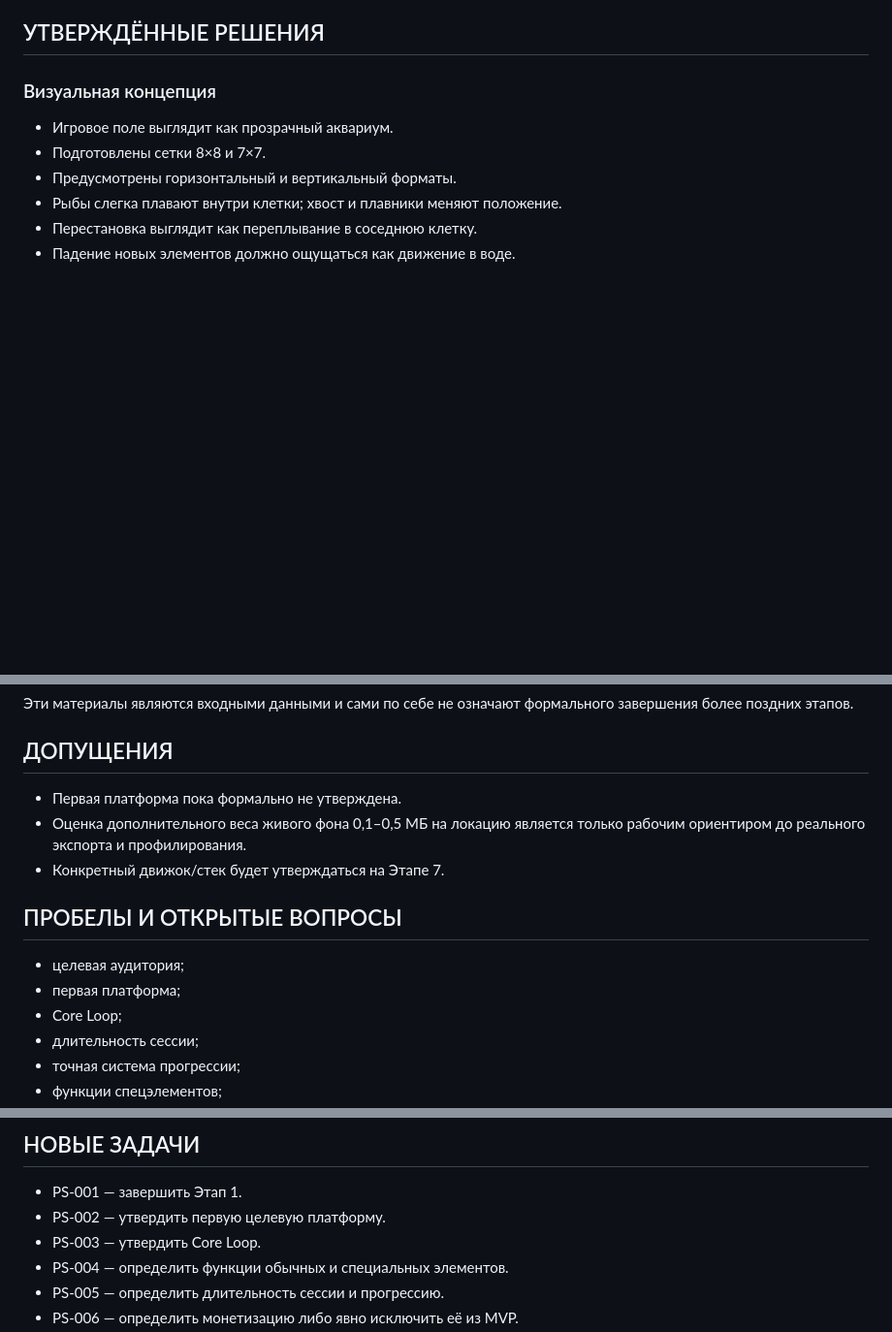
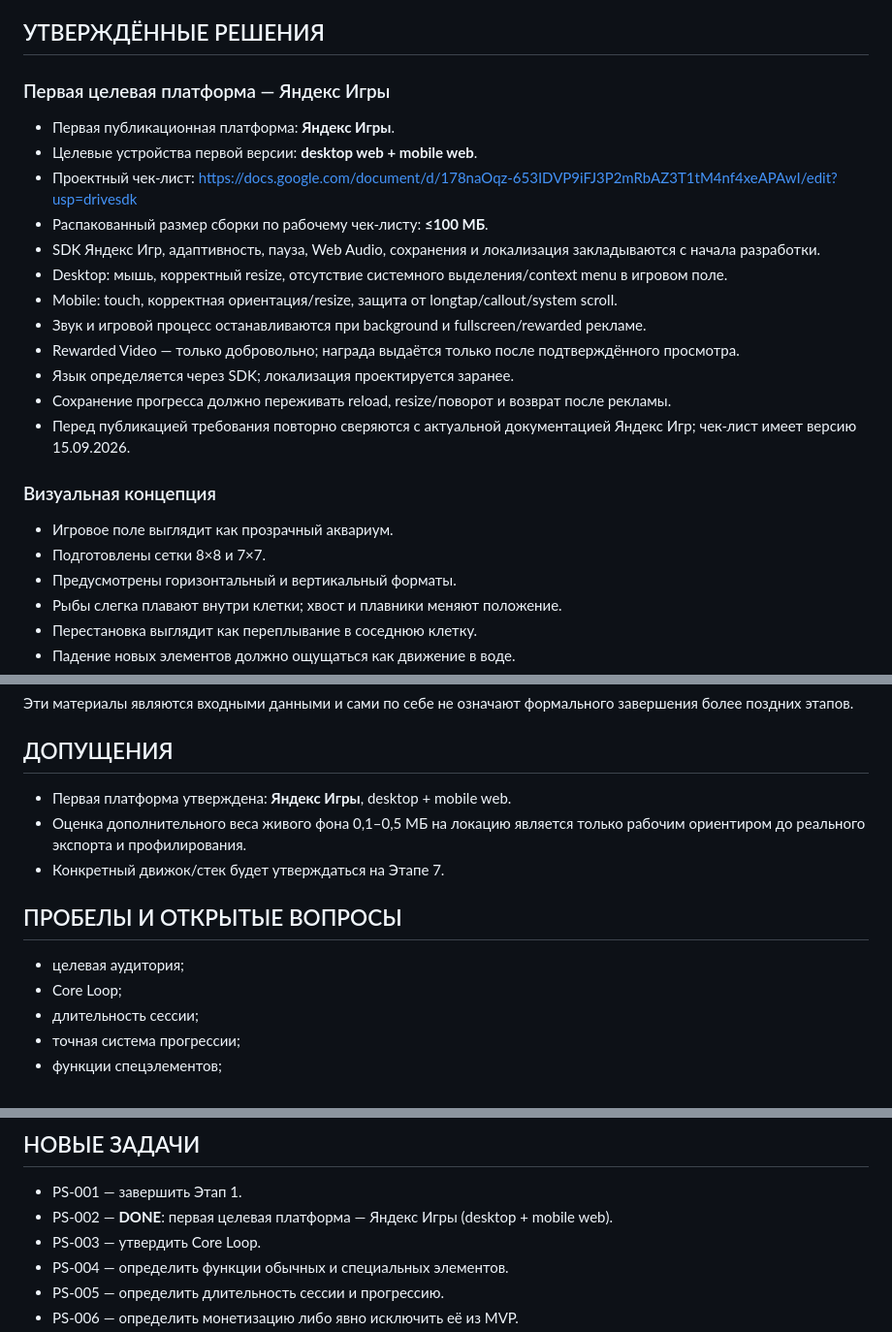
Before and after one commit to shi580927-blip/GIFTS_FROM_THE_DEEP, a Markdown page: PROJECT_STATE.md, 3 parts joined by grey strips. Shown at 97% size. GitHub-like rendering; blank space fills up the shorter version.

Commit message:
Fix Yandex Games as first target platform

```diff
--- a/PROJECT_STATE.md
+++ b/PROJECT_STATE.md
@@ -14,6 +14,21 @@
 - MASTER: https://docs.google.com/document/d/1M42LpGa5z-hwsT0fOMasyz6PTfrxa235GPiwbM8g0cc/edit?usp=drivesdk
 
 ## УТВЕРЖДЁННЫЕ РЕШЕНИЯ
+
+### Первая целевая платформа — Яндекс Игры
+- Первая публикационная платформа: **Яндекс Игры**.
+- Целевые устройства первой версии: **desktop web + mobile web**.
+- Проектный чек-лист: https://docs.google.com/document/d/178naOqz-653IDVP9iFJ3P2mRbAZ3T1tM4nf4xeAPAwI/edit?usp=drivesdk
+- Распакованный размер сборки по рабочему чек-листу: **≤100 МБ**.
+- SDK Яндекс Игр, адаптивность, пауза, Web Audio, сохранения и локализация закладываются с начала разработки.
+- Desktop: мышь, корректный resize, отсутствие системного выделения/context menu в игровом поле.
+- Mobile: touch, корректная ориентация/resize, защита от longtap/callout/system scroll.
+- Звук и игровой процесс останавливаются при background и fullscreen/rewarded рекламе.
+- Rewarded Video — только добровольно; награда выдаётся только после подтверждённого просмотра.
+- Язык определяется через SDK; локализация проектируется заранее.
+- Сохранение прогресса должно переживать reload, resize/поворот и возврат после рекламы.
+- Перед публикацией требования повторно сверяются с актуальной документацией Яндекс Игр; чек-лист имеет версию 15.09.2026.
+
 
 ### Визуальная концепция
 - Игровое поле выглядит как прозрачный аквариум.
@@ -131,13 +146,12 @@ assets/
 Эти материалы являются входными данными и сами по себе не означают формального завершения более поздних этапов.
 
 ## ДОПУЩЕНИЯ
-- Первая платформа пока формально не утверждена.
+- Первая платформа утверждена: **Яндекс Игры**, desktop + mobile web.
 - Оценка дополнительного веса живого фона 0,1–0,5 МБ на локацию является только рабочим ориентиром до реального экспорта и профилирования.
 - Конкретный движок/стек будет утверждаться на Этапе 7.
 
 ## ПРОБЕЛЫ И ОТКРЫТЫЕ ВОПРОСЫ
 - целевая аудитория;
-- первая платформа;
 - Core Loop;
 - длительность сессии;
 - точная система прогрессии;
@@ -163,7 +177,7 @@ assets/
 
 ## НОВЫЕ ЗАДАЧИ
 - PS-001 — завершить Этап 1.
-- PS-002 — утвердить первую целевую платформу.
+- PS-002 — **DONE**: первая целевая платформа — Яндекс Игры (desktop + mobile web).
 - PS-003 — утвердить Core Loop.
 - PS-004 — определить функции обычных и специальных элементов.
 - PS-005 — определить длительность сессии и прогрессию.
```
Also changed, not shown: other parts of PROJECT_STATE.md (+1 -1 lines).
